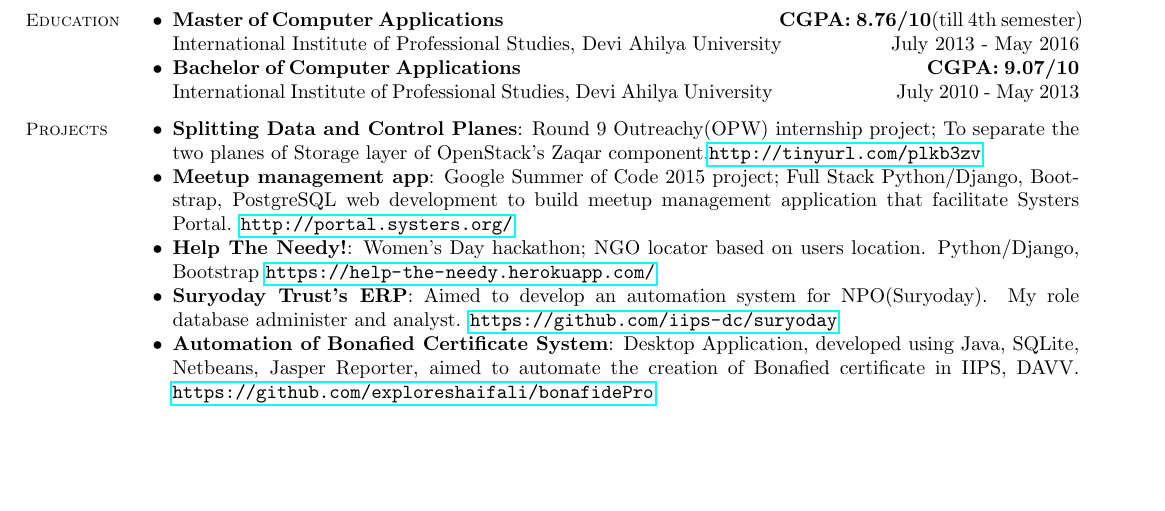
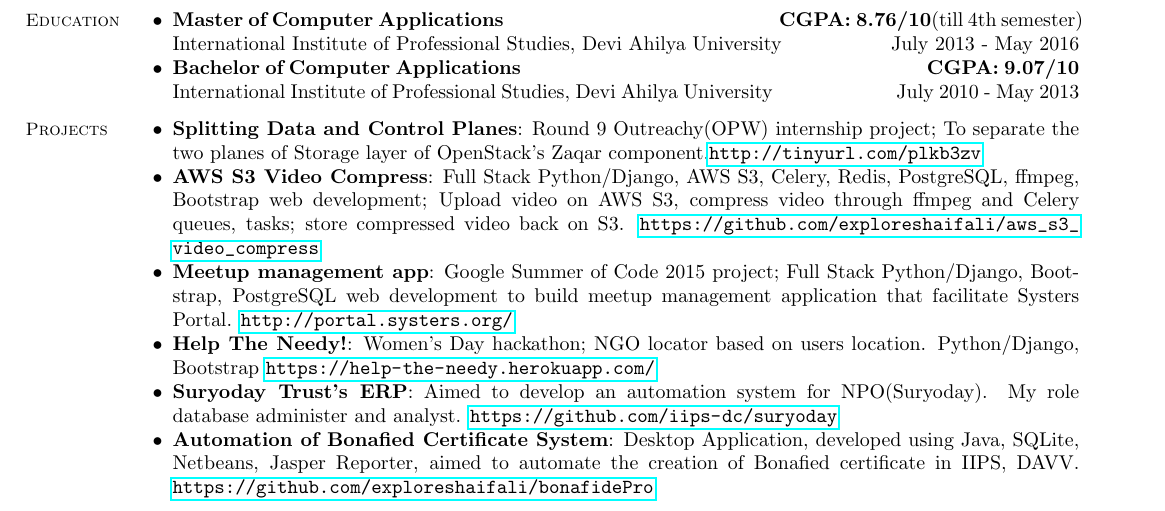
Before and after one commit to exploreshaifali/exploreshaifali-resume, a LaTeX CV (shaifali.tex): part of the page before the commit and part of page 1 of 2 after it, cut so that both start at the same text, the shorter picture padded with empty space. Compiled offline with pdfLaTeX.

Commit message:
added aws s3 video compress in project list

```diff
--- a/shaifali.tex
+++ b/shaifali.tex
@@ -64,6 +64,7 @@
 	\begin{list2}
 
     \item \textbf{Splitting Data and Control Planes}: Round 9 Outreachy(OPW) internship project; To separate the two planes of Storage layer of OpenStack's Zaqar component.\url{http://tinyurl.com/plkb3zv}
+    \item \textbf{AWS S3 Video Compress}: Full Stack Python/Django, AWS S3, Celery, Redis, PostgreSQL, ffmpeg, Bootstrap web development; Upload video on AWS S3, compress video through ffmpeg and Celery queues, tasks; store compressed video back on S3. \url{https://github.com/exploreshaifali/aws_s3_video_compress}
     \item \textbf{Meetup management app}: Google Summer of Code 2015 project; Full Stack Python/Django, Bootstrap, PostgreSQL web development to build meetup management application that facilitate Systers Portal. \url{http://portal.systers.org/}
     \item \textbf{Help The Needy!}: Women's Day hackathon; NGO locator based on users location. Python/Django, Bootstrap \url{https://help-the-needy.herokuapp.com/}
 	\item \textbf{Suryoday Trust's ERP}: Aimed to develop an automation system for NPO(Suryoday). My role
```
Also changed, not shown: shaifali.pdf.
